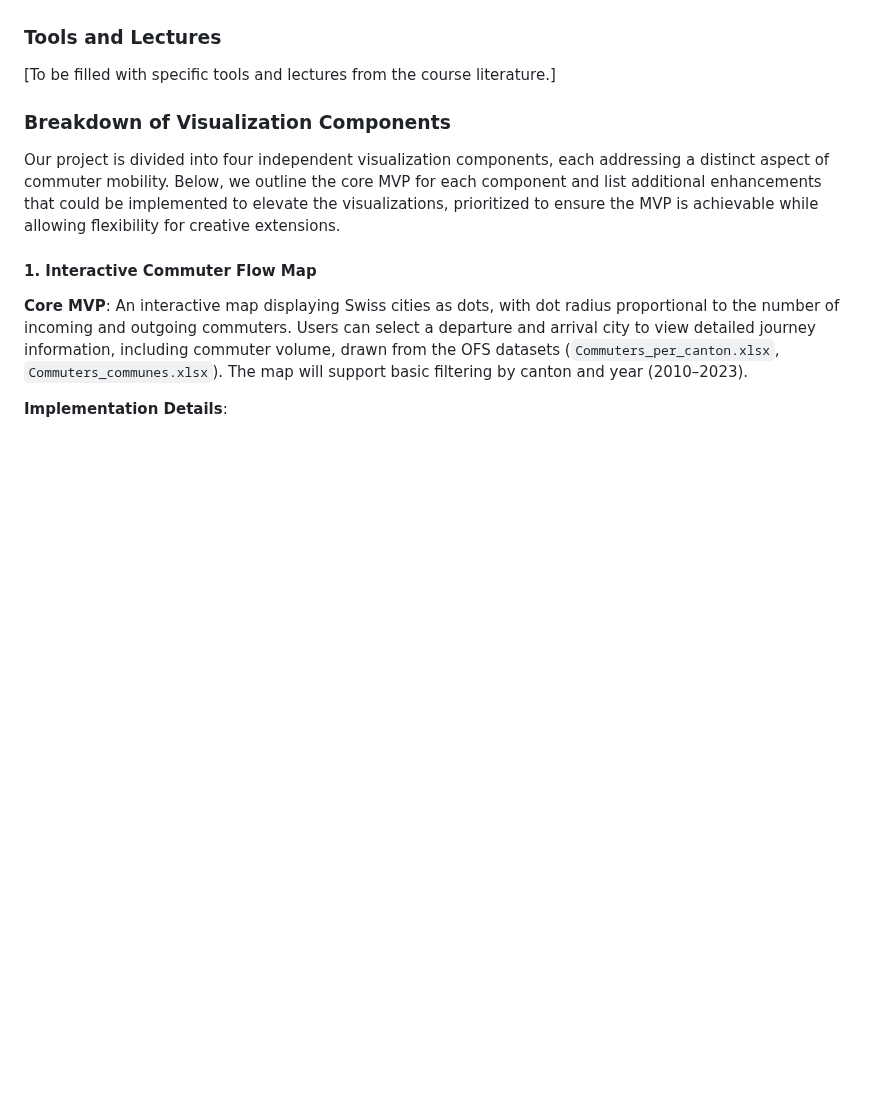
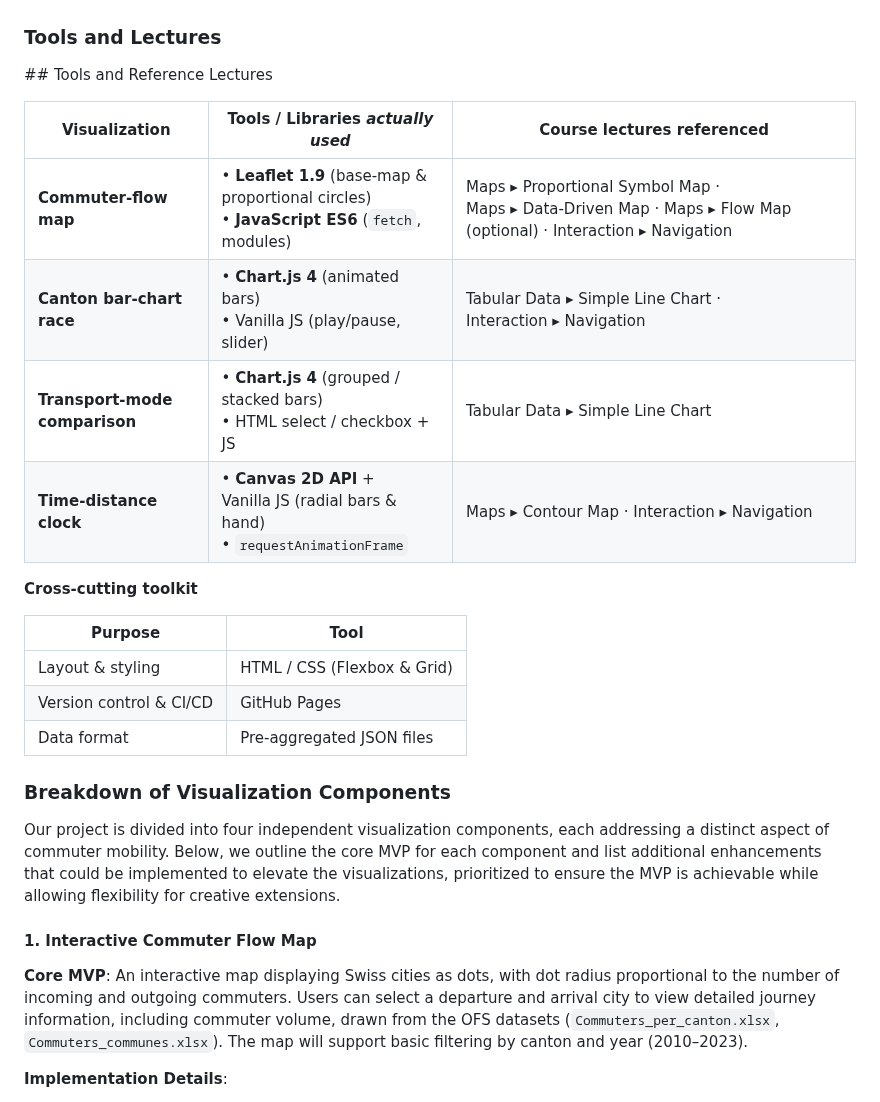
Before and after one commit to com-480-data-visualization/data-vizviz, a Markdown page: README.md, the part around the change. Drawn GitHub-style; blank space fills up the shorter version.

```diff
--- a/README.md
+++ b/README.md
@@ -131,7 +131,23 @@ The platform will feature a minimal viable product (MVP) comprising four core vi
 
 ### Tools and Lectures
 
-\[To be filled with specific tools and lectures from the course literature.\]
+## Tools and Reference Lectures
+
+| Visualization | Tools / Libraries *actually used* | Course lectures referenced |
+|---------------|-----------------------------------|----------------------------|
+| **Commuter‑flow map** | • **Leaflet 1.9** (base‑map & proportional circles)  <br>• **JavaScript ES6** (`fetch`, modules) | Maps ▸ Proportional Symbol Map · Maps ▸ Data‑Driven Map · Maps ▸ Flow Map (optional) · Interaction ▸ Navigation |
+| **Canton bar‑chart race** | • **Chart.js 4** (animated bars) <br>• Vanilla JS (play/pause, slider) | Tabular Data ▸ Simple Line Chart · Interaction ▸ Navigation |
+| **Transport‑mode comparison** | • **Chart.js 4** (grouped / stacked bars) <br>• HTML select / checkbox + JS | Tabular Data ▸ Simple Line Chart |
+| **Time‑distance clock** | • **Canvas 2D API** + Vanilla JS (radial bars & hand) <br>• `requestAnimationFrame` | Maps ▸ Contour Map · Interaction ▸ Navigation |
+
+**Cross‑cutting toolkit**
+
+| Purpose | Tool |
+|---------|------|
+| Layout & styling | HTML / CSS (Flexbox & Grid) |
+| Version control & CI/CD | GitHub Pages |
+| Data format | Pre‑aggregated JSON files |
+
 
 ### Breakdown of Visualization Components
 
```
